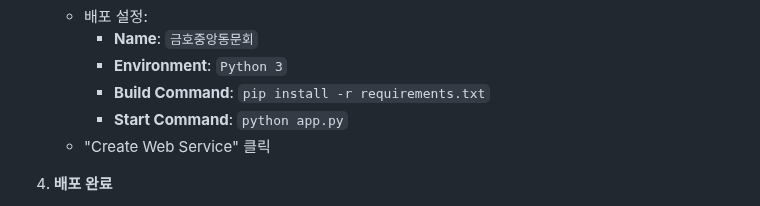
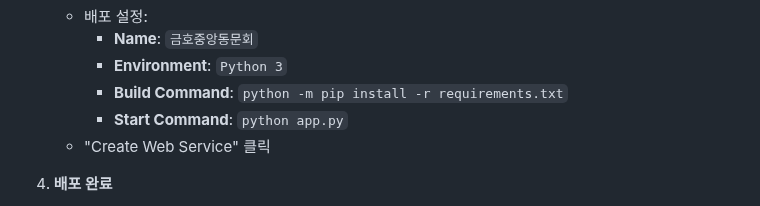
Before and after one commit to kobara-code/alumni-website, a Markdown page: README.md, the part around the change. GitHub-like rendering.

Commit message:
Fix pip command not found error

```diff
--- a/README.md
+++ b/README.md
@@ -93,7 +93,7 @@ SQLite 데이터베이스(`alumni.db`)가 자동으로 생성됩니다.
    - 배포 설정:
      - **Name**: `금호중앙동문회`
      - **Environment**: `Python 3`
-     - **Build Command**: `pip install -r requirements.txt`
+     - **Build Command**: `python -m pip install -r requirements.txt`
      - **Start Command**: `python app.py`
    - "Create Web Service" 클릭
 
```
